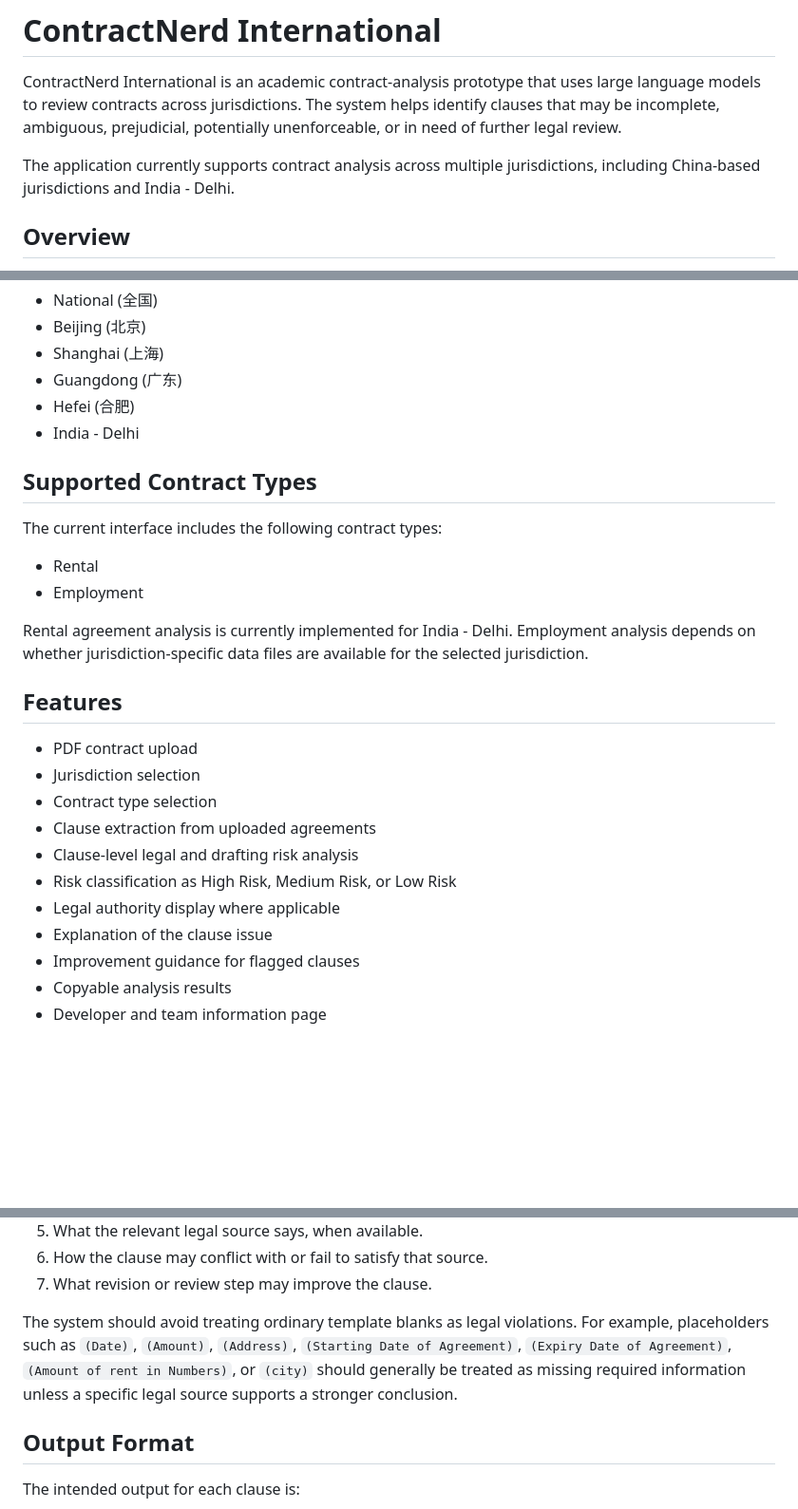
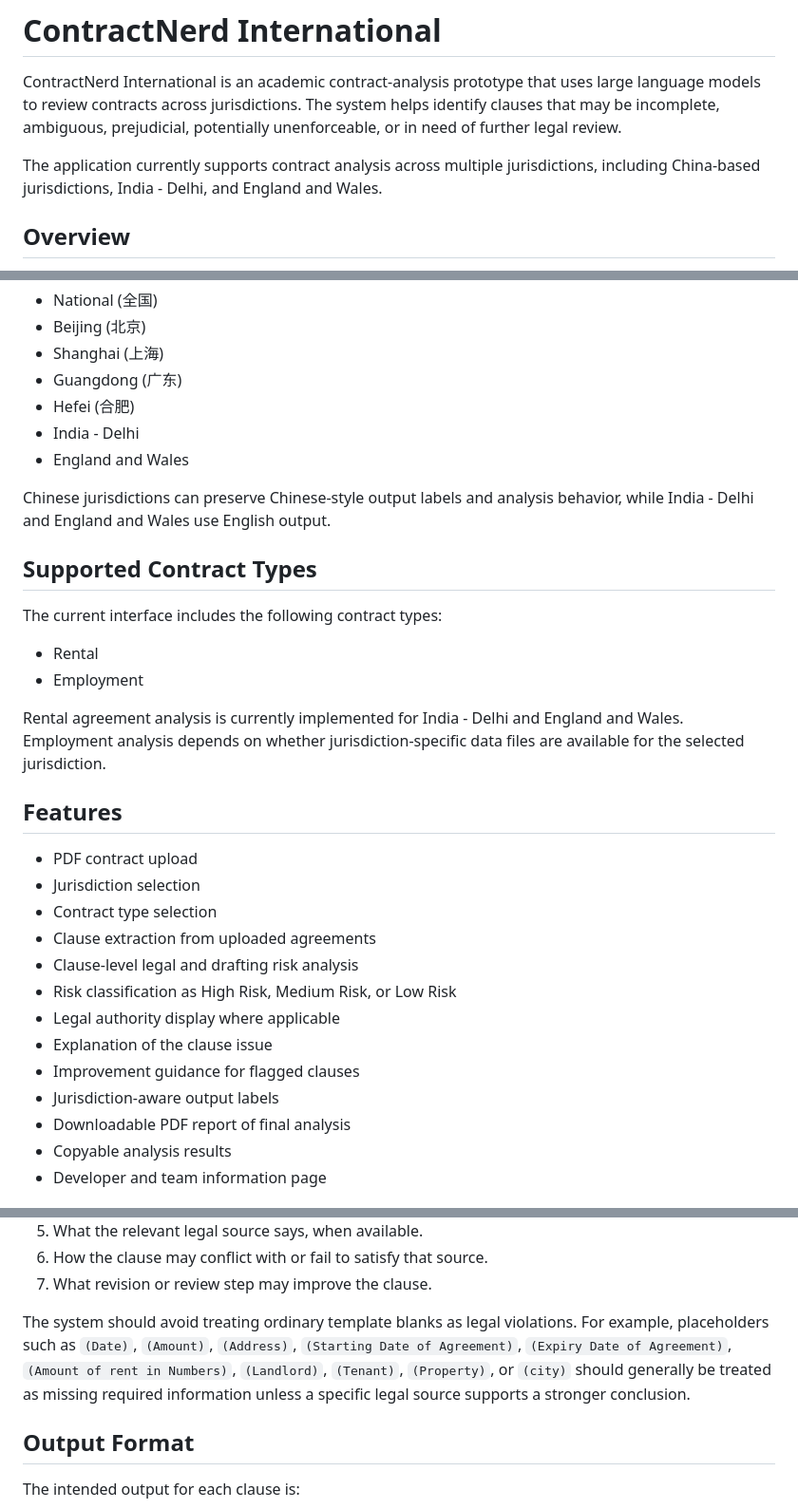
Before and after one commit to hwyuanzi/CN-Contract-Analyst, a Markdown page: README.md, 3 parts joined by grey strips. Shown at 95% size. GitHub-like rendering; blank space fills up the shorter version.

```diff
--- a/README.md
+++ b/README.md
@@ -2,7 +2,7 @@
 
 ContractNerd International is an academic contract-analysis prototype that uses large language models to review contracts across jurisdictions. The system helps identify clauses that may be incomplete, ambiguous, prejudicial, potentially unenforceable, or in need of further legal review.
 
-The application currently supports contract analysis across multiple jurisdictions, including China-based jurisdictions and India - Delhi.
+The application currently supports contract analysis across multiple jurisdictions, including China-based jurisdictions, India - Delhi, and England and Wales.
 
 ## Overview
 
@@ -20,6 +20,9 @@ The current interface includes the following jurisdiction options:
 - Guangdong (广东)
 - Hefei (合肥)
 - India - Delhi
+- England and Wales
+
+Chinese jurisdictions can preserve Chinese-style output labels and analysis behavior, while India - Delhi and England and Wales use English output.
 
 ## Supported Contract Types
 
@@ -28,7 +31,7 @@ The current interface includes the following contract types:
 - Rental
 - Employment
 
-Rental agreement analysis is currently implemented for India - Delhi. Employment analysis depends on whether jurisdiction-specific data files are available for the selected jurisdiction.
+Rental agreement analysis is currently implemented for India - Delhi and England and Wales. Employment analysis depends on whether jurisdiction-specific data files are available for the selected jurisdiction.
 
 ## Features
 
@@ -41,6 +44,8 @@ Rental agreement analysis is currently implemented for India - Delhi. Employment
 - Legal authority display where applicable
 - Explanation of the clause issue
 - Improvement guidance for flagged clauses
+- Jurisdiction-aware output labels
+- Downloadable PDF report of final analysis
 - Copyable analysis results
 - Developer and team information page
 
@@ -58,7 +63,7 @@ For each clause, the system should try to explain:
 6. How the clause may conflict with or fail to satisfy that source.
 7. What revision or review step may improve the clause.
 
-The system should avoid treating ordinary template blanks as legal violations. For example, placeholders such as `(Date)`, `(Amount)`, `(Address)`, `(Starting Date of Agreement)`, `(Expiry Date of Agreement)`, `(Amount of rent in Numbers)`, or `(city)` should generally be treated as missing required information unless a specific legal source supports a stronger conclusion.
+The system should avoid treating ordinary template blanks as legal violations. For example, placeholders such as `(Date)`, `(Amount)`, `(Address)`, `(Starting Date of Agreement)`, `(Expiry Date of Agreement)`, `(Amount of rent in Numbers)`, `(Landlord)`, `(Tenant)`, `(Property)`, or `(city)` should generally be treated as missing required information unless a specific legal source supports a stronger conclusion.
 
 ## Output Format
 
```
Also changed, not shown: other parts of README.md (+66 -2 lines).
